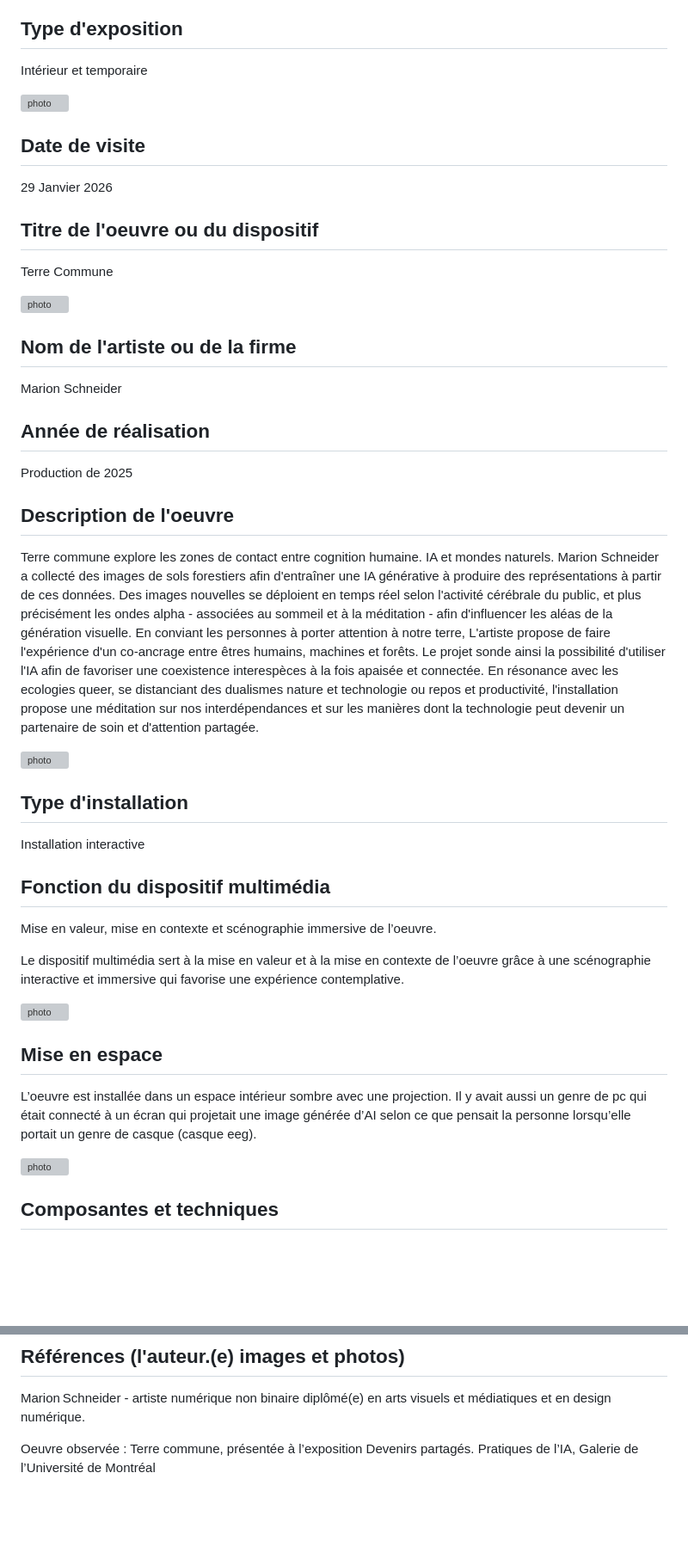
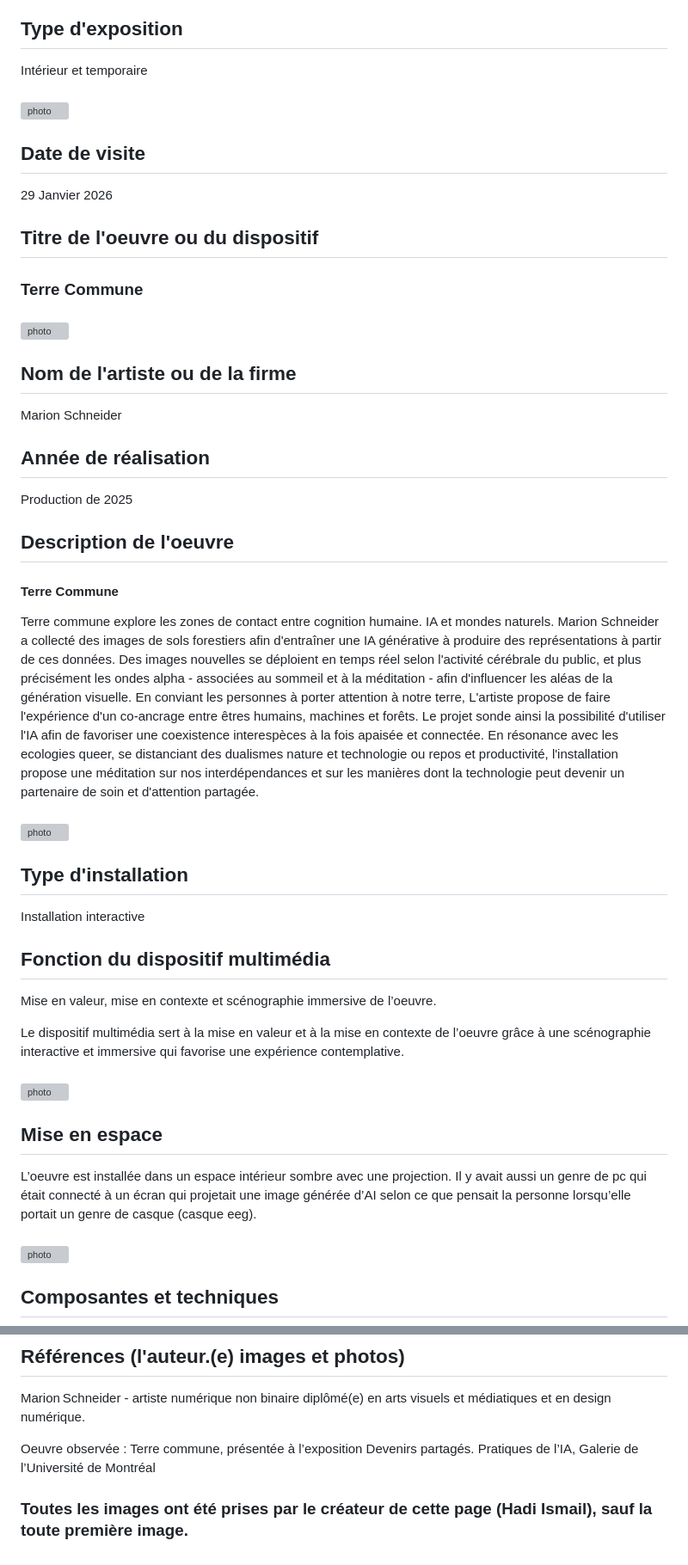
Before and after one commit to 24hb06-stack/H26_V11_inspiration_ISMAIL, a Markdown page: pratique_ia/fiche_exposition.md, 2 parts joined by grey strips. Shown at 86% size. Drawn GitHub-style; blank space fills up the shorter version; grey boxes are pictures that could not be loaded.

```diff
--- a/pratique_ia/fiche_exposition.md
+++ b/pratique_ia/fiche_exposition.md
@@ -16,6 +16,7 @@ Galerie de l'université de Montréal
 
 Intérieur et temporaire
 
+###
 ![photo](photos/affiche_exposition.png)
 
 ## Date de visite
@@ -24,8 +25,9 @@ Intérieur et temporaire
 
 ## Titre de l'oeuvre ou du dispositif
 
-Terre Commune
+### Terre Commune
 
+###
 ![photo](photos/vue_ensemble_oeuvre.png)
 
 ## Nom de l'artiste ou de la firme
@@ -38,8 +40,10 @@ Production de 2025
 
 ## Description de l'oeuvre
 
+#### Terre Commune
 Terre commune explore les zones de contact entre cognition humaine. IA et mondes naturels. Marion Schneider a collecté des images de sols forestiers afin d'entraîner une IA générative à produire des représentations à partir de ces données. Des images nouvelles se déploient en temps réel selon l'activité cérébrale du public, et plus précisément les ondes alpha - associées au sommeil et à la méditation - afin d'influencer les aléas de la génération visuelle. En conviant les personnes à porter attention à notre terre, L'artiste propose de faire l'expérience d'un co-ancrage entre êtres humains, machines et forêts. Le projet sonde ainsi la possibilité d'utiliser l'IA afin de favoriser une coexistence interespèces à la fois apaisée et connectée. En résonance avec les ecologies queer, se distanciant des dualismes nature et technologie ou repos et productivité, l'installation propose une méditation sur nos interdépendances et sur les manières dont la technologie peut devenir un partenaire de soin et d'attention partagée.
 
+###
 ![photo](photos/cartel_oeuvre.png)
 
 ## Type d'installation
@@ -52,12 +56,14 @@ Mise en valeur, mise en contexte et scénographie immersive de l’oeuvre.
 
 Le dispositif multimédia sert à la mise en valeur et à la mise en contexte de l’oeuvre grâce à une scénographie interactive et immersive qui favorise une expérience contemplative.
 
+###
 ![photo](photos/croquis_oeuvre.png)
 
 ## Mise en espace
 
 L’oeuvre est installée dans un espace intérieur sombre avec une projection. Il y avait aussi un genre de pc qui était connecté à un écran qui projetait une image générée d’AI selon ce que pensait la personne lorsqu’elle portait un genre de casque (casque eeg).
 
+###
 ![photo](photos/vue_ensemble_face.jpg)
 
 ## Composantes et techniques
@@ -92,3 +104,5 @@ Je ne retiendrais pas le manque de détails sur le casque EEG. Pour mes propres
 Marion Schneider - artiste numérique non binaire diplômé(e) en arts visuels et médiatiques et en design numérique.
 
 Oeuvre observée : Terre commune, présentée à l’exposition Devenirs partagés. Pratiques de l’IA, Galerie de l’Université de Montréal
+
+### Toutes les images ont été prises par le créateur de cette page (Hadi Ismail), sauf la toute première image.
```
Also changed, not shown: other parts of pratique_ia/fiche_exposition.md (+9 -3 lines).
